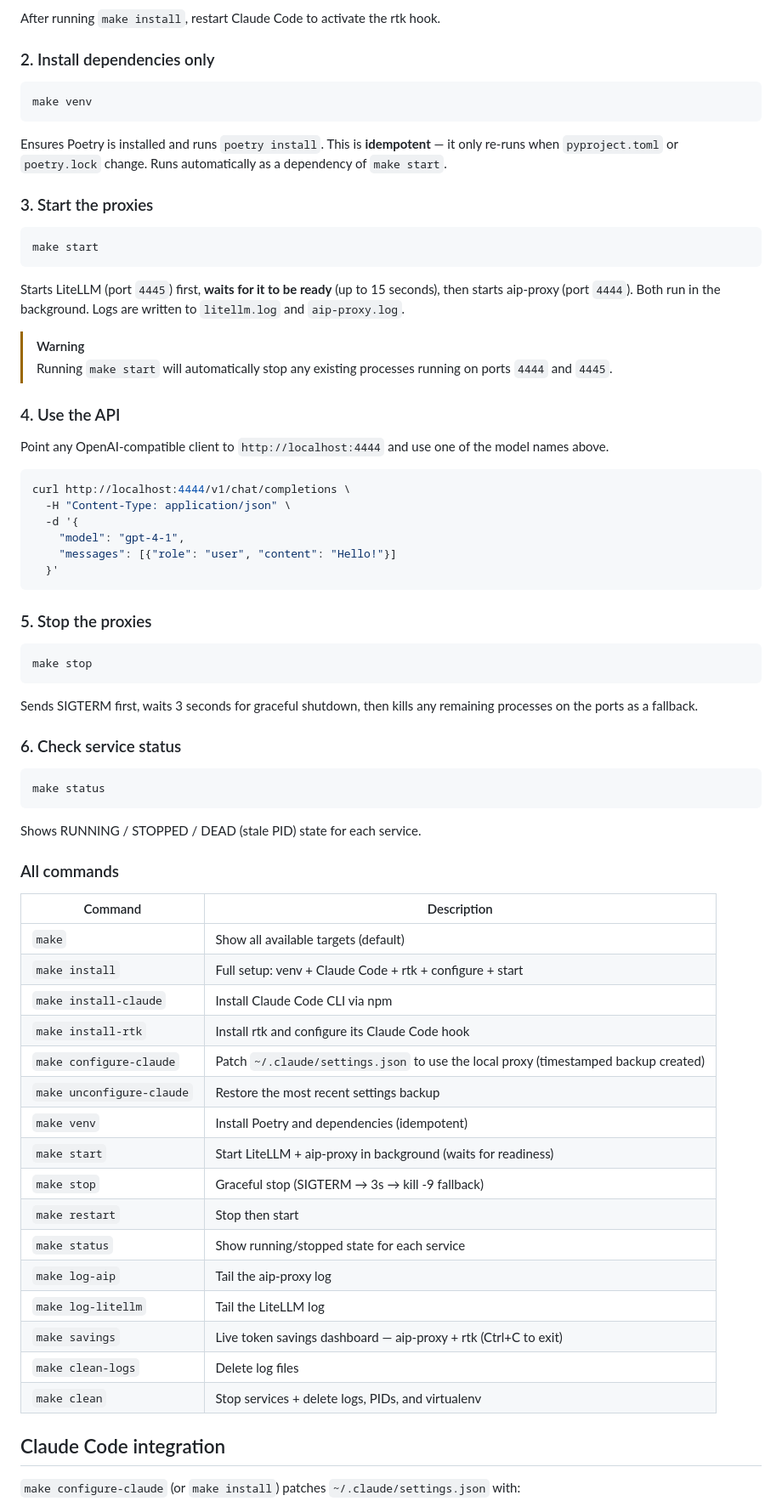
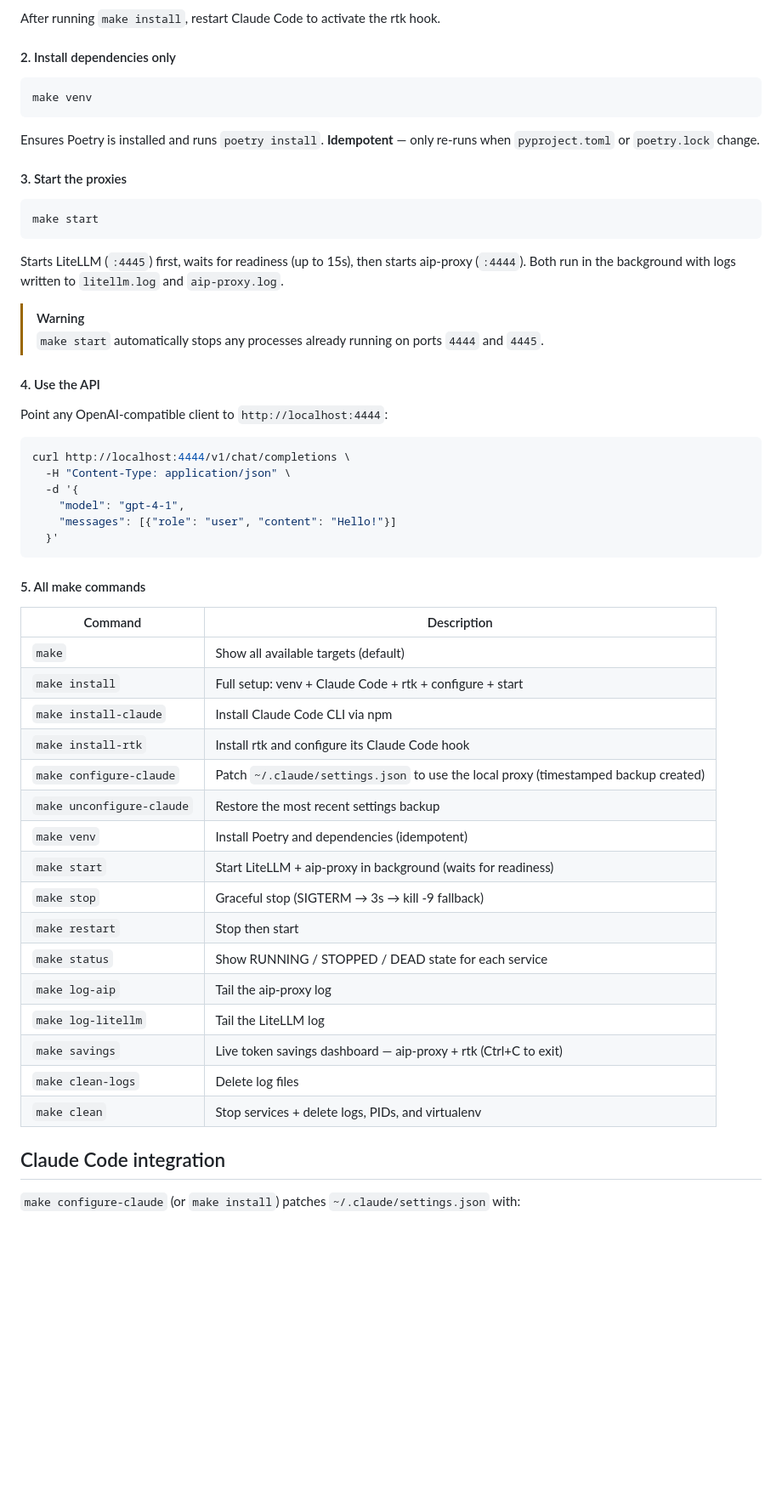
Before and after one commit to futesat/tokenlean, a Markdown page: README.md, the part around one of its changes. Shown at 85% size. Drawn GitHub-style; blank space fills up the shorter version.

````diff
--- a/README.md
+++ b/README.md
@@ -154,28 +149,28 @@ This runs the complete setup in sequence:
 
 After running `make install`, restart Claude Code to activate the rtk hook.
 
-### 2. Install dependencies only
+#### 2. Install dependencies only
 
 ```bash
 make venv
 ```
 
-Ensures Poetry is installed and runs `poetry install`. This is **idempotent** — it only re-runs when `pyproject.toml` or `poetry.lock` change. Runs automatically as a dependency of `make start`.
+Ensures Poetry is installed and runs `poetry install`. **Idempotent** — only re-runs when `pyproject.toml` or `poetry.lock` change.
 
-### 3. Start the proxies
+#### 3. Start the proxies
 
 ```bash
 make start
 ```
 
-Starts LiteLLM (port `4445`) first, **waits for it to be ready** (up to 15 seconds), then starts aip-proxy (port `4444`). Both run in the background. Logs are written to `litellm.log` and `aip-proxy.log`.
+Starts LiteLLM (`:4445`) first, waits for readiness (up to 15s), then starts aip-proxy (`:4444`). Both run in the background with logs written to `litellm.log` and `aip-proxy.log`.
 
 > [!WARNING]
-> Running `make start` will automatically stop any existing processes running on ports `4444` and `4445`.
+> `make start` automatically stops any processes already running on ports `4444` and `4445`.
 
-### 4. Use the API
+#### 4. Use the API
 
-Point any OpenAI-compatible client to `http://localhost:4444` and use one of the model names above.
+Point any OpenAI-compatible client to `http://localhost:4444`:
 
 ```bash
 curl http://localhost:4444/v1/chat/completions \
@@ -186,42 +181,26 @@ curl http://localhost:4444/v1/chat/completions \
   }'
 ```
 
-### 5. Stop the proxies
+#### 5. All make commands
 
-```bash
-make stop
-```
-
-Sends SIGTERM first, waits 3 seconds for graceful shutdown, then kills any remaining processes on the ports as a fallback.
-
-### 6. Check service status
-
-```bash
-make status
-```
-
-Shows RUNNING / STOPPED / DEAD (stale PID) state for each service.
-
-### All commands
-
-| Command                   | Description                                                                         |
-| ------------------------- | ----------------------------------------------------------------------------------- |
-| `make`                    | Show all available targets (default)                                                |
-| `make install`            | Full setup: venv + Claude Code + rtk + configure + start                            |
-| `make install-claude`     | Install Claude Code CLI via npm                                                     |
-| `make install-rtk`        | Install rtk and configure its Claude Code hook                                      |
-| `make configure-claude`   | Patch `~/.claude/settings.json` to use the local proxy (timestamped backup created) |
-| `make unconfigure-claude` | Restore the most recent settings backup                                             |
-| `make venv`               | Install Poetry and dependencies (idempotent)                                        |
-| `make start`              | Start LiteLLM + aip-proxy in background (waits for readiness)                       |
-| `make stop`               | Graceful stop (SIGTERM → 3s → kill -9 fallback)                                     |
-| `make restart`            | Stop then start                                                                     |
-| `make status`             | Show running/stopped state for each service                                         |
-| `make log-aip`            | Tail the aip-proxy log                                                              |
-| `make log-litellm`        | Tail the LiteLLM log                                                                |
-| `make savings`            | Live token savings dashboard — aip-proxy + rtk (Ctrl+C to exit)                     |
-| `make clean-logs`         | Delete log files                                                                    |
-| `make clean`              | Stop services + delete logs, PIDs, and virtualenv                                   |
+| Command                   | Description                                                                          |
+| ------------------------- | ------------------------------------------------------------------------------------ |
+| `make`                    | Show all available targets (default)                                                 |
+| `make install`            | Full setup: venv + Claude Code + rtk + configure + start                             |
+| `make install-claude`     | Install Claude Code CLI via npm                                                      |
+| `make install-rtk`        | Install rtk and configure its Claude Code hook                                       |
+| `make configure-claude`   | Patch `~/.claude/settings.json` to use the local proxy (timestamped backup created)  |
+| `make unconfigure-claude` | Restore the most recent settings backup                                              |
+| `make venv`               | Install Poetry and dependencies (idempotent)                                         |
+| `make start`              | Start LiteLLM + aip-proxy in background (waits for readiness)                        |
+| `make stop`               | Graceful stop (SIGTERM → 3s → kill -9 fallback)                                      |
+| `make restart`            | Stop then start                                                                      |
+| `make status`             | Show RUNNING / STOPPED / DEAD state for each service                                 |
+| `make log-aip`            | Tail the aip-proxy log                                                               |
+| `make log-litellm`        | Tail the LiteLLM log                                                                 |
+| `make savings`            | Live token savings dashboard — aip-proxy + rtk (Ctrl+C to exit)                      |
+| `make clean-logs`         | Delete log files                                                                     |
+| `make clean`              | Stop services + delete logs, PIDs, and virtualenv                                    |
 
 ## Claude Code integration
 
````
Also changed, not shown: other parts of README.md (+72 -86 lines), .claude/CLAUDE.md (+32 -10 lines).
